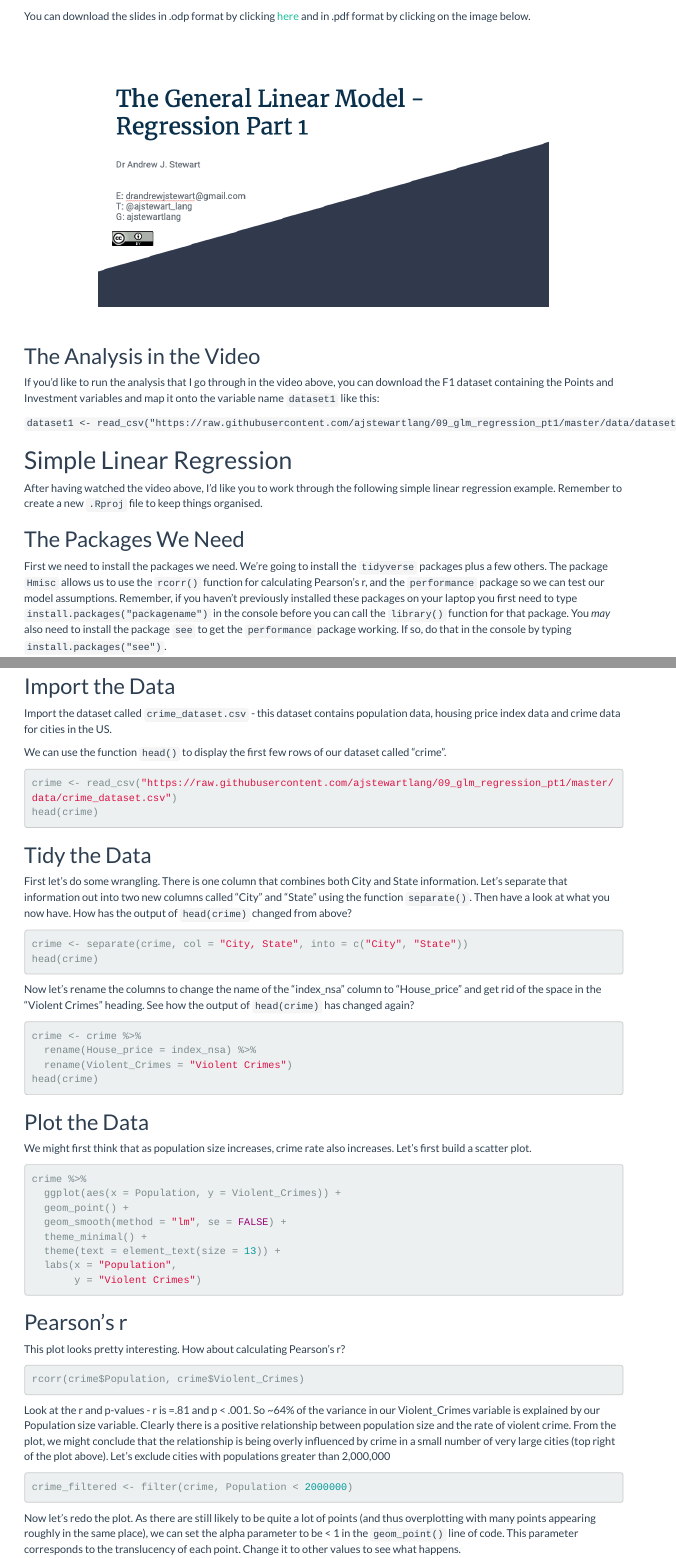
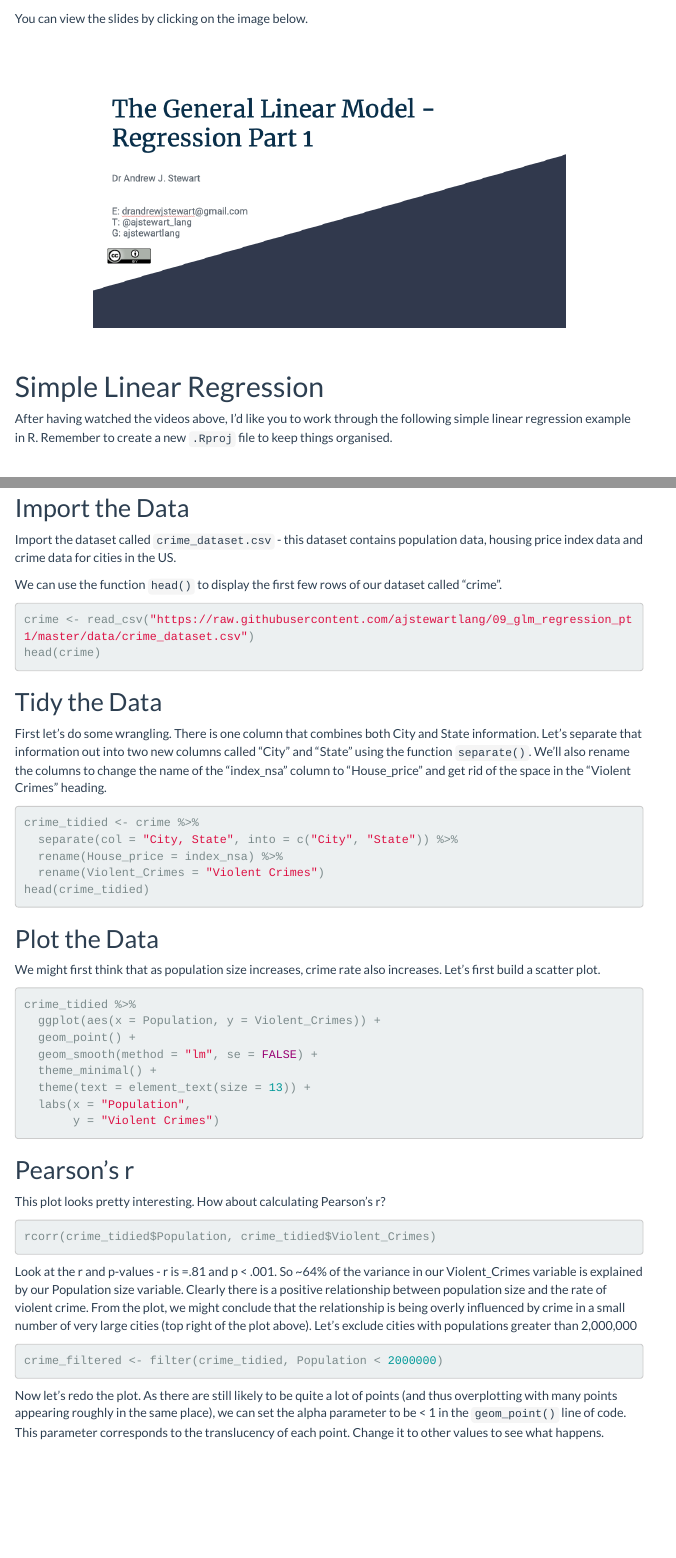
Before and after one commit to ajstewartlang/09_glm_regression_pt1, an R Markdown document (script/09_glm_regression_pt1.Rmd): the page in a window 1100 px wide, from 580 px down before the commit and from 1030 px down after it, so that both start at the same text, and a second part further down, joined at a grey line. Rendered offline with R 4.5, knitr and Pandoc, with nearby package versions; the code chunks are not run, so their results and figures are left out; menus at the side of the page are left out.

Commit message:
update videos

````diff
--- a/script/09_glm_regression_pt1.Rmd
+++ b/script/09_glm_regression_pt1.Rmd
@@ -25,23 +36,22 @@ First off I'd like you to watch the following video which provides an introducti
 
 ## Slides
 
-You can download the slides in .odp format by clicking [here](../slides/glm_pt1.odp) and in .pdf format by clicking on the image below.
+You can view the slides by clicking on the image below.
 
 &nbsp;&nbsp;
 
 <center>
 
-[![Link to GLM Regression part 1 slides](../images/glm_pt1.png){width=75%}](../slides/glm_pt1.pdf)
+[![Link to GLM Regression part 1 slides](../images/glm_pt1.png){width=75%}](https://docs.google.com/presentation/d/15xUNxg2yGOWWKHH16fYPUF9SEdCV7LU4zTeWQcnLxV8/edit?usp=sharing)
 
 </center>
 
 &nbsp;&nbsp;
 
-## The Analysis in the Video
+# Simple Linear Regression
+After having watched the videos above, I'd like you to work through the following simple linear regression example in R. Remember to create a new `.Rproj` file to keep things organised.
 
-If you'd like to run the analysis that I go through in the video above, you can download the F1 dataset containing the Points and Investment variables and map it onto the variable name `dataset1` like this:
+&nbsp;&nbsp;
 
-`dataset1 <- read_csv("https://raw.githubusercontent.com/ajstewartlang/09_glm_regression_pt1/master/data/dataset1.csv")`
+<center>
 
-# Simple Linear Regression
-After having watched the video above, I'd like you to work through the following simple linear regression example. Remember to create a new `.Rproj` file to keep things organised.
@@ -48,7 +63,7 @@ After having watched the video above, I'd like you to work through the following
 
 ## The Packages We Need
 
-First we need to install the packages we need.  We're going to install the `tidyverse` packages plus a few others. The package `Hmisc` allows us to use the `rcorr()` function for calculating Pearson's r, and the `performance` package so we can test our model assumptions.  Remember, if you haven't previously installed these packages on your laptop you first need to type `install.packages("packagename")` in the console before you can call the `library()` function for that package. You *may* also need to install the package `see` to get the `performance` package working. If so, do that in the console by typing `install.packages("see")`.
+First we need to install the packages we need.  We're going to install the `tidyverse` set of packages plus a few others. The package `Hmisc` allows us to use the `rcorr()` function for calculating Pearson's r, and the `performance` package so we can test our model assumptions.  Remember, if you haven't previously installed these packages on your laptop you first need to type `install.packages("packagename")` in the console before you can call the `library()` function for that package. You *may* also need to install the package `see` to get the `performance` package working. If so, do that in the console by typing `install.packages("see")`.
 
 ```{r, message=FALSE}
 library(tidyverse)
@@ -69,21 +84,14 @@ head(crime)
 
 ## Tidy the Data
 
-First let's do some wrangling.  There is one column that combines both City and State information.
-Let's separate that information out into two new columns called "City" and "State" using the function `separate()`. Then have a look at what you now have. How has the output of `head(crime)` changed from above?
+First let's do some wrangling.  There is one column that combines both City and State information. Let's separate that information out into two new columns called "City" and "State" using the function `separate()`. We'll also rename the columns to change the name of the "index_nsa" column to "House_price" and get rid of the space in the "Violent Crimes" heading.
 
 ```{r}
-crime <- separate(crime, col = "City, State", into = c("City", "State"))
-head(crime)
-```
-
-Now let's rename the columns to change the name of the "index_nsa" column to "House_price" and get rid of the space in the "Violent Crimes" heading.  See how the output of `head(crime)` has changed again?
-
-```{r}
-crime <- crime %>%
+crime_tidied <- crime %>%
+  separate(col = "City, State", into = c("City", "State")) %>%
   rename(House_price = index_nsa) %>%
   rename(Violent_Crimes = "Violent Crimes")
-head(crime)
+head(crime_tidied)
 ```
 
 ## Plot the Data
@@ -91,7 +99,7 @@ head(crime)
 We might first think that as population size increases, crime rate also increases.  Let's first build a scatter plot.
 
 ```{r, warning=FALSE, message=FALSE}
-crime %>%
+crime_tidied %>%
   ggplot(aes(x = Population, y = Violent_Crimes)) +
   geom_point() +
   geom_smooth(method = "lm", se = FALSE) +
@@ -106,13 +114,13 @@ crime %>%
 This plot looks pretty interesting.  How about calculating Pearson's r?
 
 ```{r}
-rcorr(crime$Population, crime$Violent_Crimes)
+rcorr(crime_tidied$Population, crime_tidied$Violent_Crimes)
 ```
 
 Look at the r and p-values - r is =.81 and p < .001. So ~64% of the variance in our Violent_Crimes variable is explained by our Population size variable.  Clearly there is a positive relationship between population size and the rate of violent crime. From the plot, we might conclude that the relationship is being overly influenced by crime in a small number of very large cities (top right of the plot above).  Let's exclude cities with populations greater than 2,000,000
 
 ```{r}
-crime_filtered <- filter(crime, Population < 2000000)
+crime_filtered <- filter(crime_tidied, Population < 2000000)
 ```
 
 Now let's redo the plot.  As there are still likely to be quite a lot of points (and thus overplotting with many points appearing roughly in the same place), we can set the alpha parameter to be < 1 in the `geom_point()` line of code. This parameter corresponds to the translucency of each point. Change it to other values to see what happens.
````
Also changed, not shown: knitted_workshop/09_glm_regression_pt1.html, script/09_glm_regression_pt1.Rmd (20 more changed lines).
